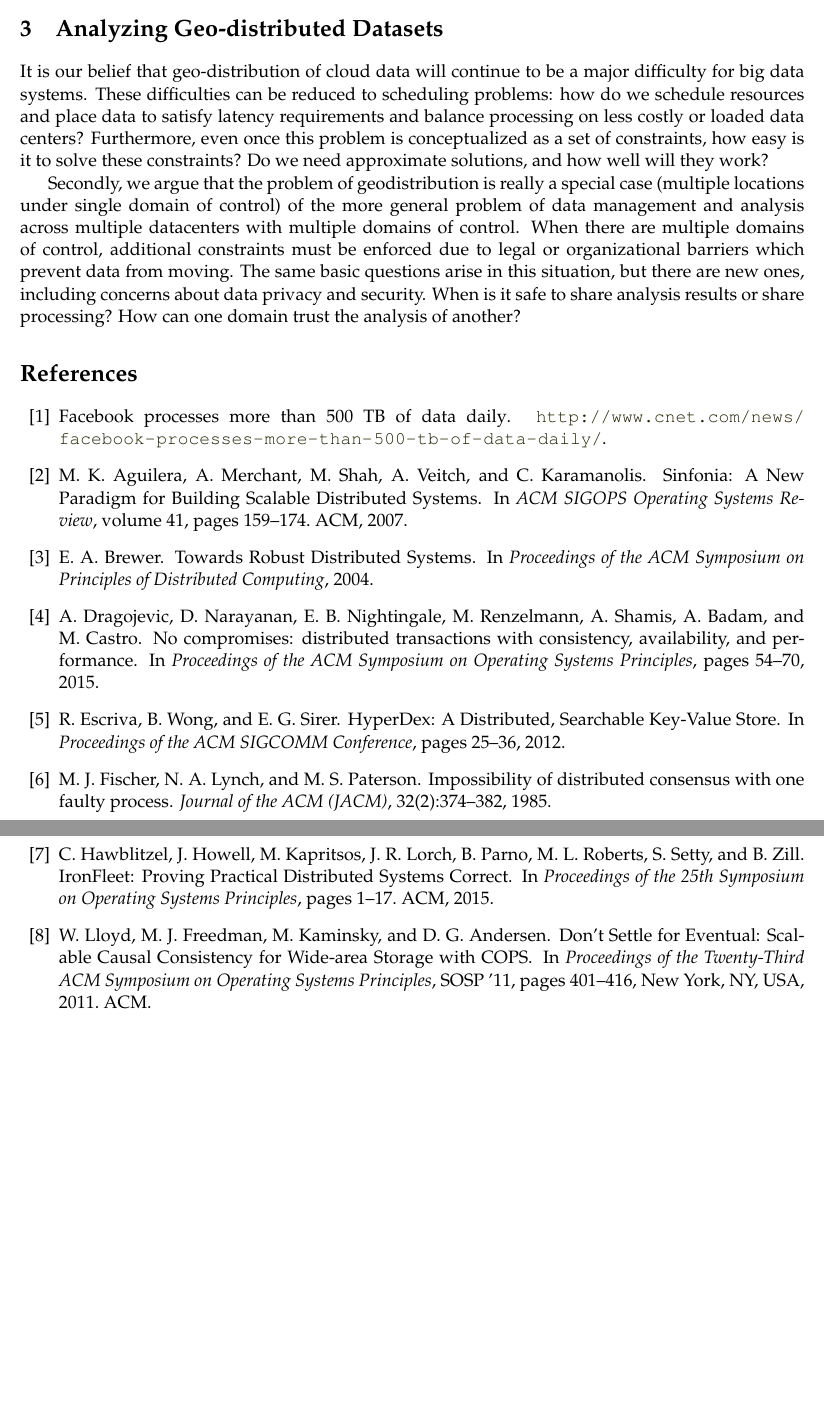
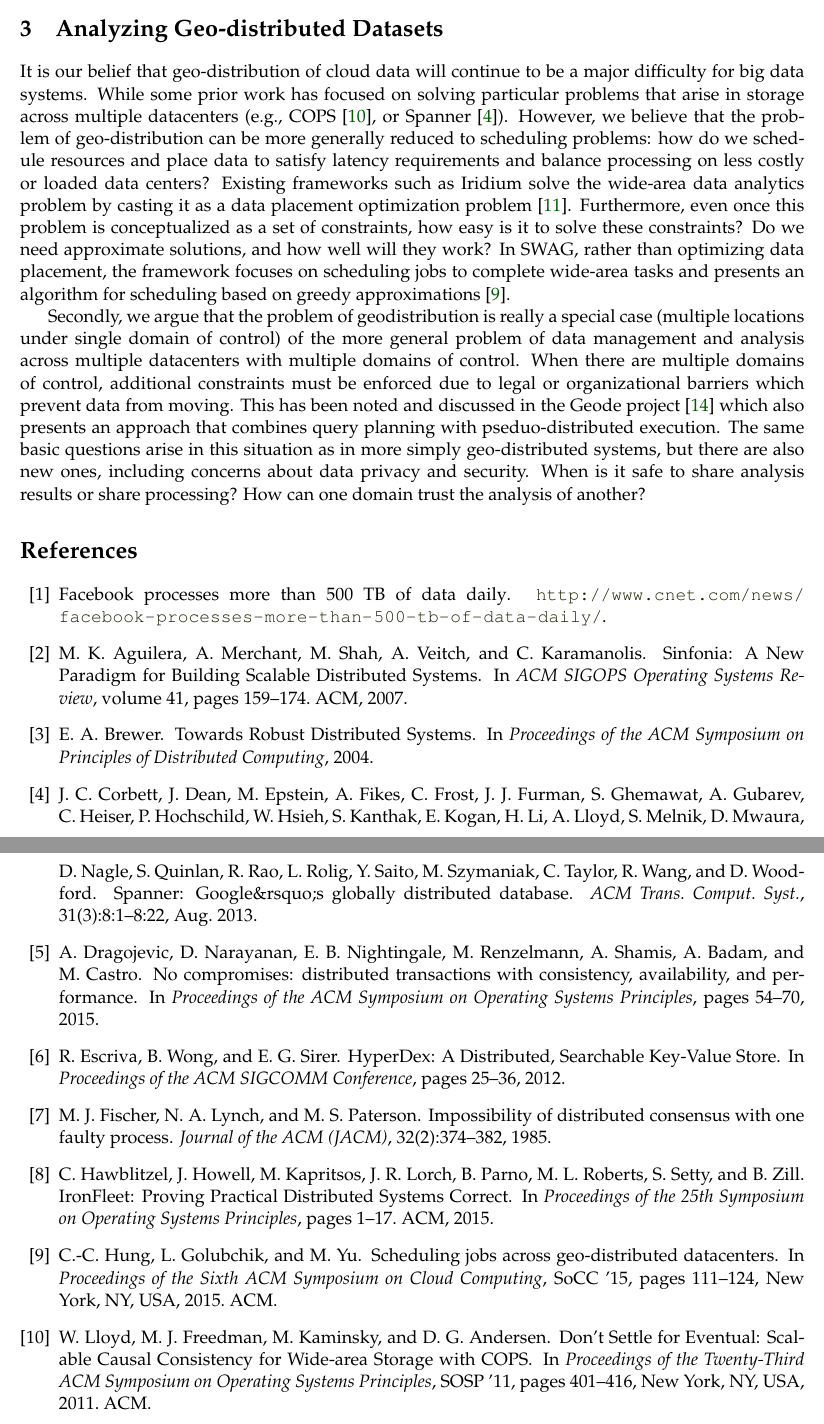
Before and after one commit to Microsoft-MNR/WGReport, a LaTeX document (rwg.tex, which reads bibs/paper.bib, texfiles/rwg_geo.tex): two parts of pages 3 and 4 of 4, joined at a grey line, cut so that both start at the same text, the shorter picture padded with empty space. Compiled offline with pdfLaTeX.

Commit message:
expanded geo section and added citations

```diff
--- a/bibs/paper.bib
+++ b/bibs/paper.bib
@@ -40,0 +59,7 @@
+ booktitle = {Proceedings of the Sixth ACM Symposium on Cloud Computing},
+ series = {SoCC '15},
+ year = {2015},
+ isbn = {978-1-4503-3651-2},
+ location = {Kohala Coast, Hawaii},
+ pages = {111--124},
+ numpages = {14},
@@ -40,0 +69,2 @@
+ publisher = {ACM},
+ address = {New York, NY, USA},
@@ -40,0 +79 @@
+ year = {2015},
@@ -40,0 +87,2 @@
+ publisher = {ACM},
+ address = {New York, NY, USA},
@@ -40,0 +95,6 @@
+ title = {Spanner: Google\&Rsquo;s Globally Distributed Database},
+ journal = {ACM Trans. Comput. Syst.},
+ issue_date = {August 2013},
+ volume = {31},
+ number = {3},
+ month = aug,
@@ -41,3 +109,6 @@
+ publisher = {ACM},
+ address = {New York, NY, USA},
+ keywords = {Distributed databases, concurrency control, replication, time management, transactions},
 }
 
 @inproceedings{Lloyd:2011:DSE:2043556.2043593,
--- a/texfiles/rwg_geo.tex
+++ b/texfiles/rwg_geo.tex
@@ -1,5 +1,33 @@
 %!TEX root=../rwg.tex
 \section{Analyzing Geo-distributed Datasets}
-It is our belief that geo-distribution of cloud data will continue to be a major difficulty for big data systems. These difficulties can be reduced to scheduling problems: how do we schedule resources and place data to satisfy latency requirements and balance processing on less costly or loaded data centers? Furthermore, even once this problem is conceptualized as a set of constraints, how easy is it to solve these constraints? Do we need approximate solutions, and how well will they work?
+It is our belief that geo-distribution of cloud data will continue to
+be a major difficulty for big data systems. While some prior work has
+focused on solving particular problems that arise in storage across
+multiple datacenters (e.g., COPS~\cite{Lloyd:2011:DSE:2043556.2043593}, or
+Spanner~\cite{spanner-corbett}). However, we believe that the problem
+of geo-distribution can be more generally reduced to scheduling
+problems: how do we schedule resources and place data to satisfy
+latency requirements and balance processing on less costly or loaded
+data centers? Existing frameworks such as Iridium solve the wide-area
+data analytics problem by casting it as a data placement optimization
+problem~\cite{iridium-pu}.  Furthermore, even once this problem is
+conceptualized as a set of constraints, how easy is it to solve these
+constraints? Do we need approximate solutions, and how well will they
+work?  In SWAG, rather than optimizing data placement, the framework
+focuses on scheduling jobs to complete wide-area tasks and presents an
+algorithm for scheduling based on greedy approximations~\cite{swag-hung}.
 
-Secondly, we argue that the problem of geodistribution is really a special case (multiple locations under single domain of control) of the more general problem of data management and analysis across multiple datacenters with multiple domains of control. When there are multiple domains of control, additional constraints must be enforced due to legal or organizational barriers which prevent data from moving. The same basic questions arise in this situation, but there are new ones, including concerns about data privacy and security. When is it safe to share analysis results or share processing? How can one domain trust the analysis of another?
+Secondly, we argue that the problem of geodistribution is really a
+special case (multiple locations under single domain of control) of
+the more general problem of data management and analysis across
+multiple datacenters with multiple domains of control. When there are
+multiple domains of control, additional constraints must be enforced
+due to legal or organizational barriers which prevent data from
+moving. This has been noted and discussed in the Geode
+project~\cite{geode-vulimiri} which also presents an approach that
+combines query planning with pseduo-distributed execution.  The same
+basic questions arise in this situation as in more simply
+geo-distributed systems, but there are also new ones, including concerns
+about data privacy and security. When is it safe to share analysis
+results or share processing? How can one domain trust the analysis of
+another?
```
Also changed, not shown: bibs/paper.bib (50 more changed lines).
